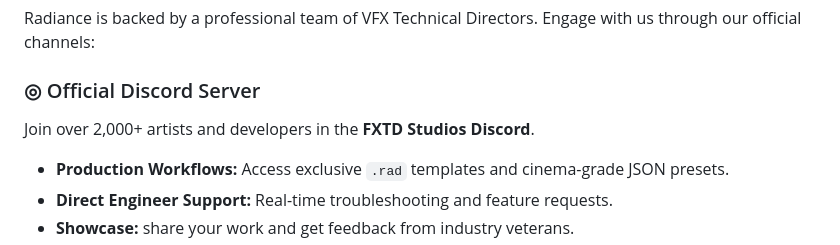
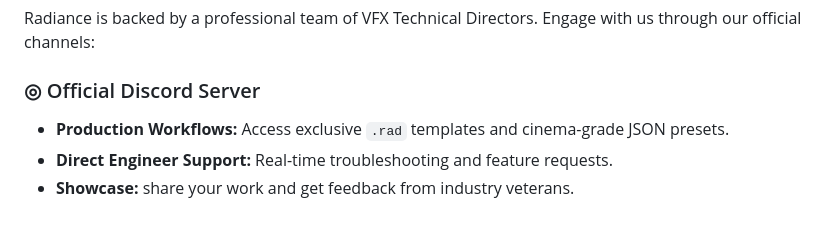
Before and after one commit to fxtdstudios/radiance-beta, a Markdown page: README.md, the part around the change. Rendered like a GitHub page; blank space fills up the shorter version.

Commit message:
Update README.md: revised Discord section

```diff
--- a/README.md
+++ b/README.md
@@ -186,7 +186,6 @@ Radiance is designed for a keyboard-driven VFX workflow. Use these shortcuts to
 Radiance is backed by a professional team of VFX Technical Directors. Engage with us through our official channels:
 
 ### ◎ Official Discord Server
-Join over 2,000+ artists and developers in the **FXTD Studios Discord**.
 - **Production Workflows:** Access exclusive `.rad` templates and cinema-grade JSON presets.
 - **Direct Engineer Support:** Real-time troubleshooting and feature requests.
 - **Showcase:** share your work and get feedback from industry veterans.
```
